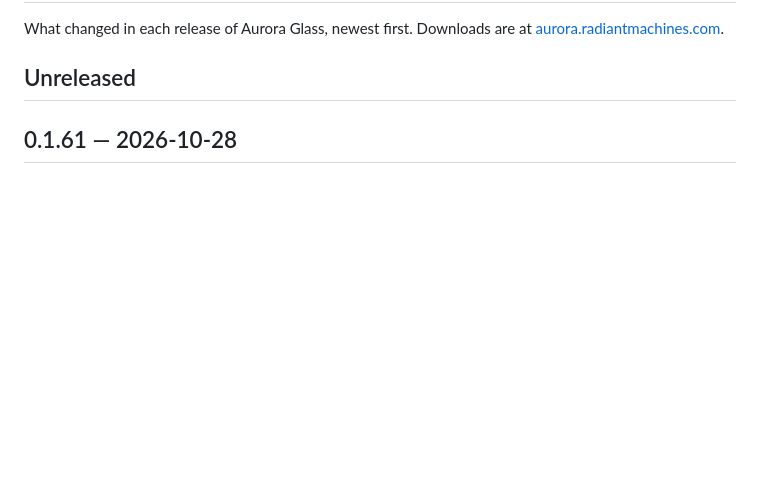
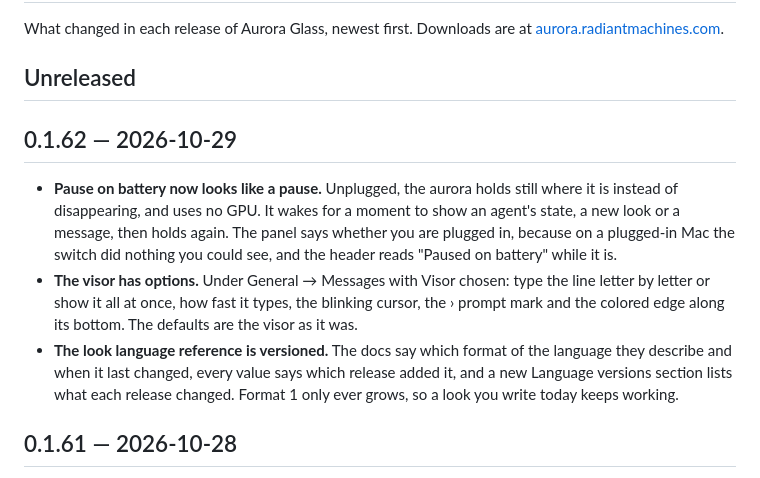
Before and after one commit to gourneau/aurora-glass, a Markdown page: CHANGELOG.md, the part around the change. GitHub-like rendering; blank space fills up the shorter version.

```diff
--- a/CHANGELOG.md
+++ b/CHANGELOG.md
@@ -4,6 +4,24 @@ What changed in each release of Aurora Glass, newest first. Downloads are at
 [aurora.radiantmachines.com](https://aurora.radiantmachines.com).
 
 ## Unreleased
+
+## 0.1.62 — 2026-10-29
+
+- **Pause on battery now looks like a pause.** Unplugged, the aurora holds
+  still where it is instead of disappearing, and uses no GPU. It wakes for a
+  moment to show an agent's state, a new look or a message, then holds again.
+  The panel says whether you are plugged in, because on a plugged-in Mac the
+  switch did nothing you could see, and the header reads "Paused on battery"
+  while it is.
+- **The visor has options.** Under General → Messages with Visor chosen: type
+  the line letter by letter or show it all at once, how fast it types, the
+  blinking cursor, the › prompt mark and the colored edge along its bottom.
+  The defaults are the visor as it was.
+- **The look language reference is versioned.** The docs say which format of
+  the language they describe and when it last changed, every value says
+  which release added it, and a new Language versions section lists what each
+  release changed. Format 1 only ever grows, so a look you write today keeps
+  working.
 
 ## 0.1.61 — 2026-10-28
 
```
